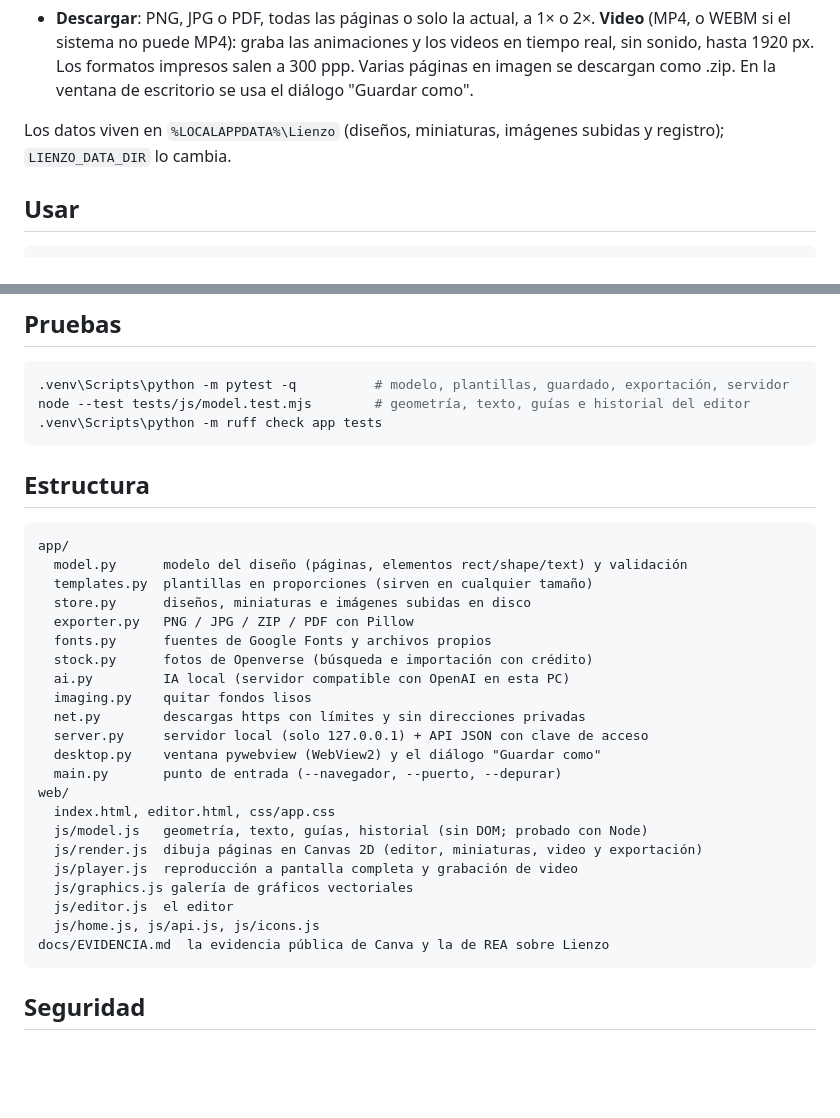
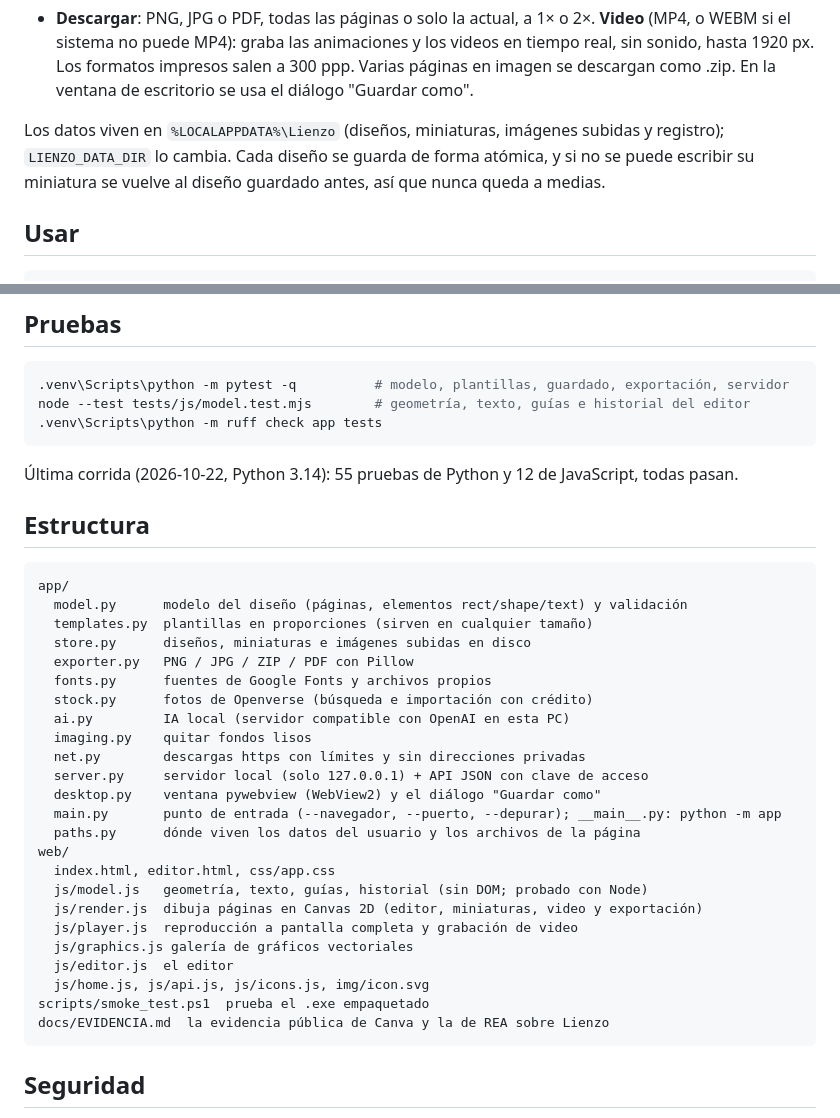
Before and after one commit to ackermanl77/lienzo, a Markdown page: README.md, 2 parts joined by grey strips. Drawn GitHub-style; blank space fills up the shorter version.

Commit message:
Docs: README structure, save rollback and test results
Co-Authored-By: Claude Opus 5.5 <noreply@anthropic.com>

````diff
--- a/README.md
+++ b/README.md
@@ -67,7 +67,9 @@ diseños que Canva documenta públicamente (ver
   "Guardar como".
 
 Los datos viven en `%LOCALAPPDATA%\Lienzo` (diseños, miniaturas, imágenes
-subidas y registro); `LIENZO_DATA_DIR` lo cambia.
+subidas y registro); `LIENZO_DATA_DIR` lo cambia. Cada diseño se guarda de
+forma atómica, y si no se puede escribir su miniatura se vuelve al diseño
+guardado antes, así que nunca queda a medias.
 
 ## Usar
 
@@ -99,6 +101,9 @@ node --test tests/js/model.test.mjs        # geometría, texto, guías e histori
 .venv\Scripts\python -m ruff check app tests
 ```
 
+Última corrida (2026-10-22, Python 3.14): 55 pruebas de Python y 12 de
+JavaScript, todas pasan.
+
 ## Estructura
 
 ```
@@ -114,7 +119,8 @@ app/
   net.py        descargas https con límites y sin direcciones privadas
   server.py     servidor local (solo 127.0.0.1) + API JSON con clave de acceso
   desktop.py    ventana pywebview (WebView2) y el diálogo "Guardar como"
-  main.py       punto de entrada (--navegador, --puerto, --depurar)
+  main.py       punto de entrada (--navegador, --puerto, --depurar); __main__.py: python -m app
+  paths.py      dónde viven los datos del usuario y los archivos de la página
 web/
   index.html, editor.html, css/app.css
   js/model.js   geometría, texto, guías, historial (sin DOM; probado con Node)
@@ -122,7 +128,8 @@ web/
   js/player.js  reproducción a pantalla completa y grabación de video
   js/graphics.js galería de gráficos vectoriales
   js/editor.js  el editor
-  js/home.js, js/api.js, js/icons.js
+  js/home.js, js/api.js, js/icons.js, img/icon.svg
+scripts/smoke_test.ps1  prueba el .exe empaquetado
 docs/EVIDENCIA.md  la evidencia pública de Canva y la de REA sobre Lienzo
 ```
 
````
